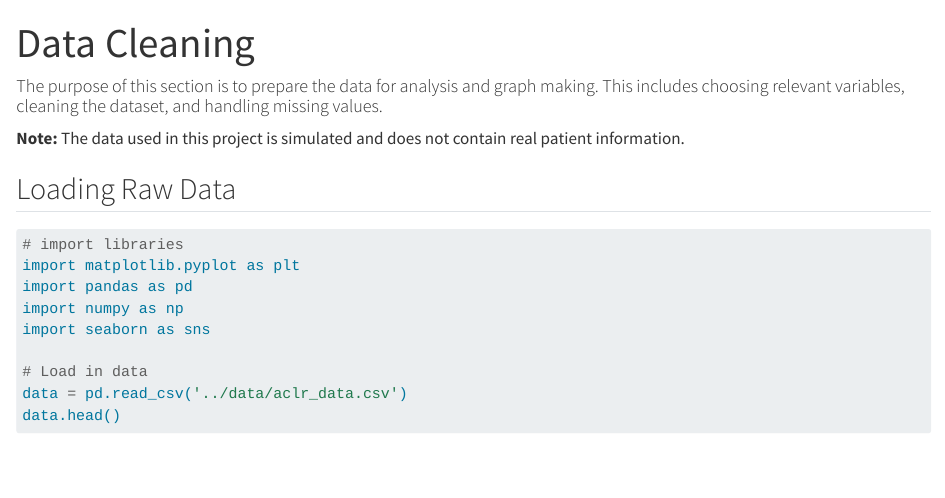
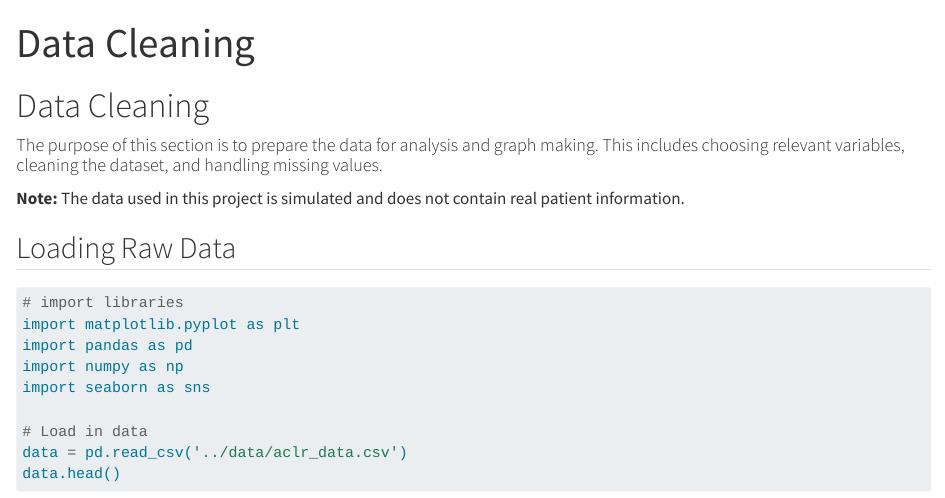
Before and after one commit to mayooueidat-uva/ACLR-group-project, a Quarto document (EDA/datacleaning_forbook.qmd): the page in a window 1100 px wide, from its top. Rendered offline with R 4.5, knitr and Pandoc in place of Quarto, with nearby package versions; long lines of code are wrapped.

Commit message:
minor change

```diff
--- a/EDA/datacleaning_forbook.qmd
+++ b/EDA/datacleaning_forbook.qmd
@@ -3,7 +3,7 @@ title: Data Cleaning
 jupyter: python3
 ---
 
-
+# Data Cleaning
 
 #### The purpose of this section is to prepare the data for analysis and graph making. This includes choosing relevant variables, cleaning the dataset, and handling missing values.
 
```
Also changed, not shown: 1 other file.
